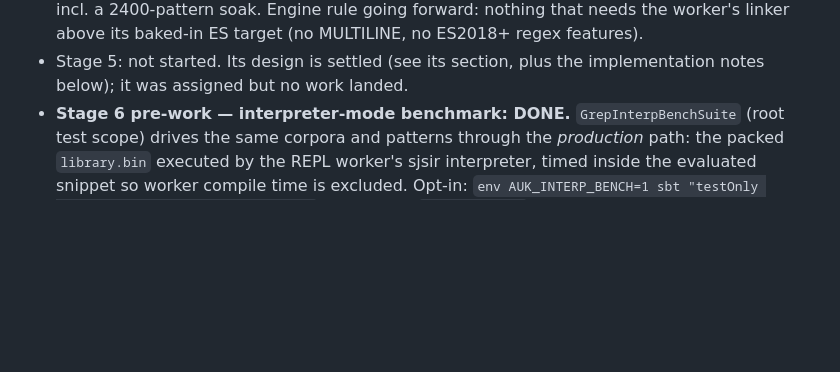
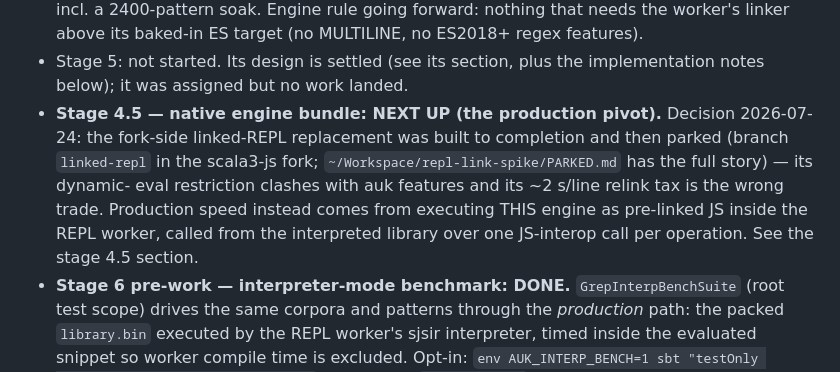
Before and after one commit to Linyxus/auk, a Markdown page: GREP_PLAN.md, the part around one of its changes. Rendered like a GitHub page; blank space fills up the shorter version.

```diff
--- a/GREP_PLAN.md
+++ b/GREP_PLAN.md
@@ -49,6 +49,14 @@ benchmark baseline and the correctness oracle, never as a dependency.
   its baked-in ES target (no MULTILINE, no ES2018+ regex features).
 - Stage 5: not started. Its design is settled (see its section, plus the
   implementation notes below); it was assigned but no work landed.
+- **Stage 4.5 — native engine bundle: NEXT UP (the production pivot).**
+  Decision 2026-07-24: the fork-side linked-REPL replacement was built to
+  completion and then parked (branch `linked-repl` in the scala3-js fork;
+  `~/Workspace/repl-link-spike/PARKED.md` has the full story) — its dynamic-
+  eval restriction clashes with auk features and its ~2 s/line relink tax is
+  the wrong trade. Production speed instead comes from executing THIS engine
+  as pre-linked JS inside the REPL worker, called from the interpreted
+  library over one JS-interop call per operation. See the stage 4.5 section.
 - **Stage 6 pre-work — interpreter-mode benchmark: DONE.**
   `GrepInterpBenchSuite` (root test scope) drives the same corpora and
   patterns through the *production* path: the packed `library.bin` executed
```
Also changed, not shown: other parts of GREP_PLAN.md (+49 -0 lines).
